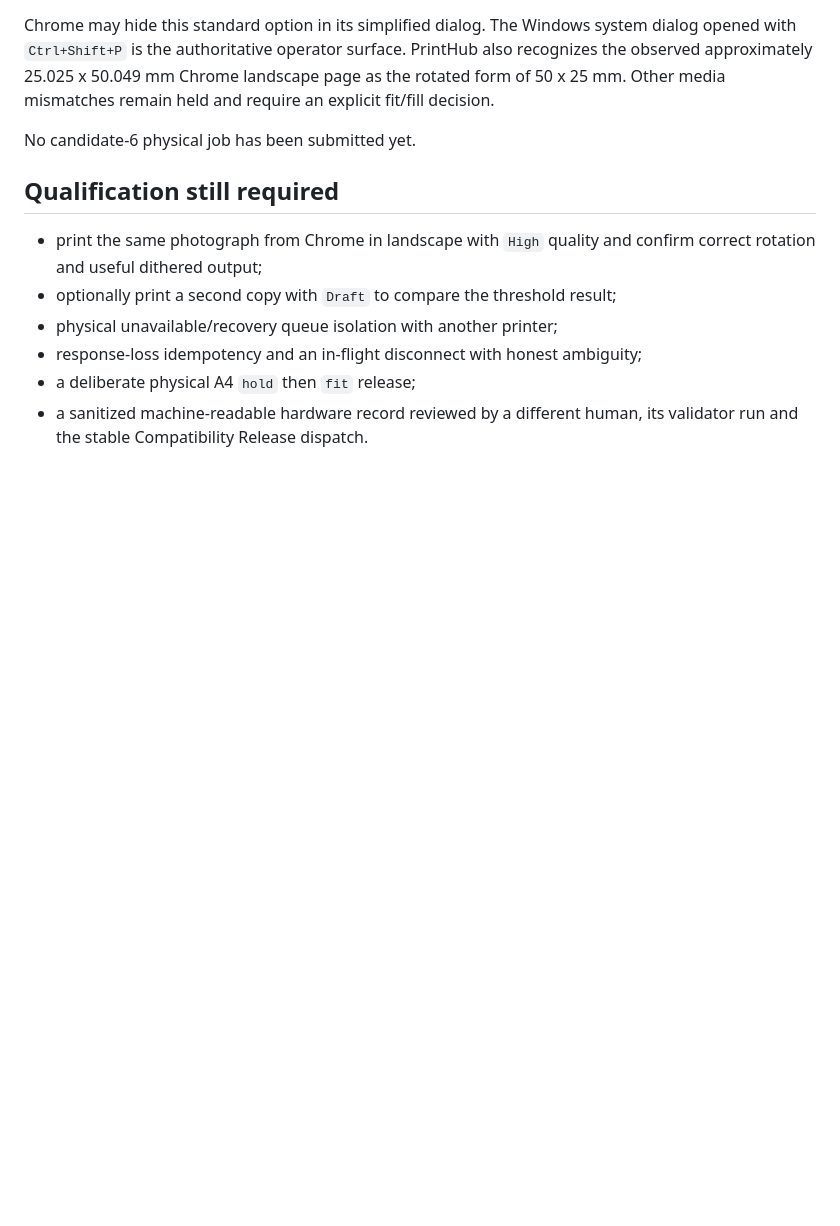
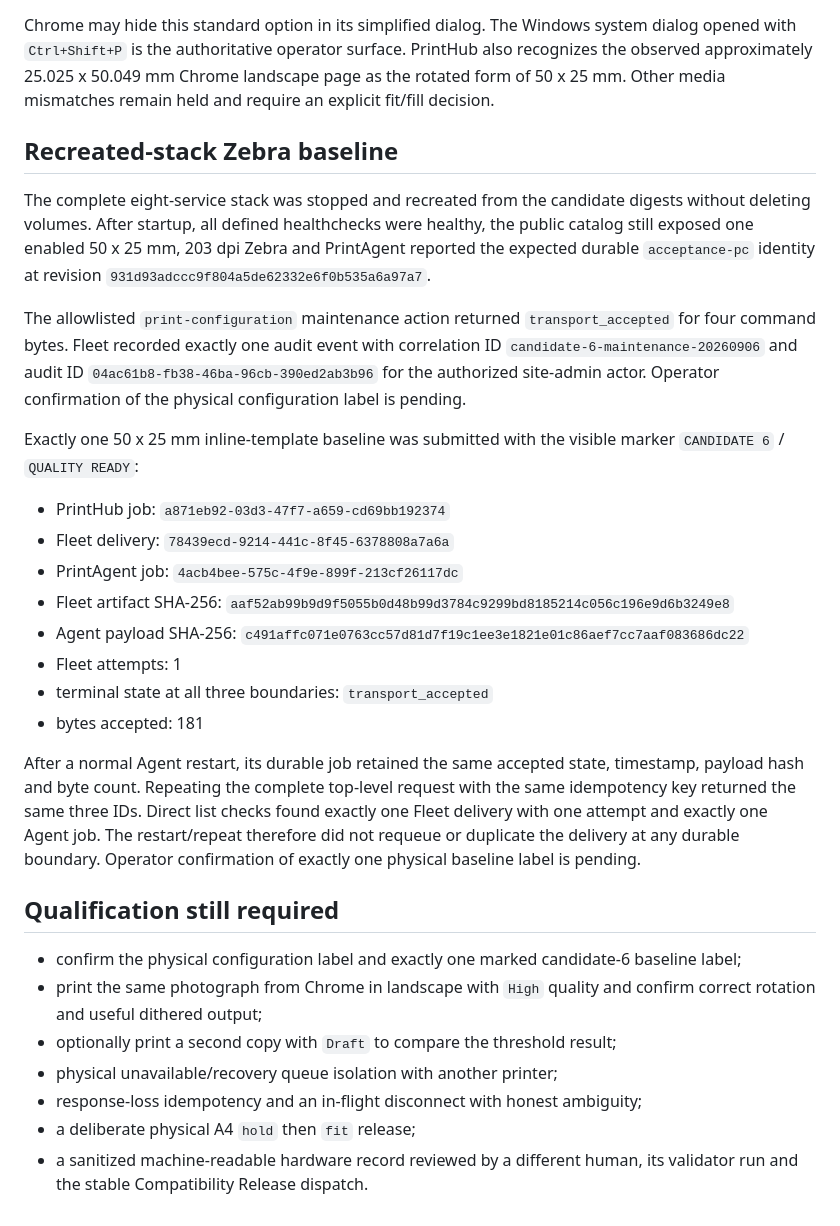
Before and after one commit to Hartmannlight/Labeldrucker, a Markdown page: docs/acceptance/2026-09-06-v1.0.0-candidate-6.md, the part around the change. GitHub-like rendering; blank space fills up the shorter version.

Commit message:
docs(acceptance): Record candidate 6 baseline
Capture the recreated-stack catalog, audited maintenance action, and restart-safe idempotent Zebra baseline while leaving physical confirmation open.

```diff
--- a/docs/acceptance/2026-09-06-v1.0.0-candidate-6.md
+++ b/docs/acceptance/2026-09-06-v1.0.0-candidate-6.md
@@ -68,10 +68,46 @@ PrintHub also recognizes the observed approximately 25.025 x 50.049 mm Chrome
 landscape page as the rotated form of 50 x 25 mm. Other media mismatches remain
 held and require an explicit fit/fill decision.
 
-No candidate-6 physical job has been submitted yet.
+## Recreated-stack Zebra baseline
+
+The complete eight-service stack was stopped and recreated from the candidate
+digests without deleting volumes. After startup, all defined healthchecks were
+healthy, the public catalog still exposed one enabled 50 x 25 mm, 203 dpi Zebra
+and PrintAgent reported the expected durable `acceptance-pc` identity at
+revision `931d93adccc9f804a5de62332e6f0b535a6a97a7`.
+
+The allowlisted `print-configuration` maintenance action returned
+`transport_accepted` for four command bytes. Fleet recorded exactly one audit
+event with correlation ID `candidate-6-maintenance-20260906` and audit ID
+`04ac61b8-fb38-46ba-96cb-390ed2ab3b96` for the authorized site-admin actor.
+Operator confirmation of the physical configuration label is pending.
+
+Exactly one 50 x 25 mm inline-template baseline was submitted with the visible
+marker `CANDIDATE 6` / `QUALITY READY`:
+
+- PrintHub job: `a871eb92-03d3-47f7-a659-cd69bb192374`
+- Fleet delivery: `78439ecd-9214-441c-8f45-6378808a7a6a`
+- PrintAgent job: `4acb4bee-575c-4f9e-899f-213cf26117dc`
+- Fleet artifact SHA-256:
+  `aaf52ab99b9d9f5055b0d48b99d3784c9299bd8185214c056c196e9d6b3249e8`
+- Agent payload SHA-256:
+  `c491affc071e0763cc57d81d7f19c1ee3e1821e01c86aef7cc7aaf083686dc22`
+- Fleet attempts: 1
+- terminal state at all three boundaries: `transport_accepted`
+- bytes accepted: 181
+
+After a normal Agent restart, its durable job retained the same accepted state,
+timestamp, payload hash and byte count. Repeating the complete top-level request
+with the same idempotency key returned the same three IDs. Direct list checks
+found exactly one Fleet delivery with one attempt and exactly one Agent job.
+The restart/repeat therefore did not requeue or duplicate the delivery at any
+durable boundary. Operator confirmation of exactly one physical baseline label
+is pending.
 
 ## Qualification still required
 
+- confirm the physical configuration label and exactly one marked candidate-6
+  baseline label;
 - print the same photograph from Chrome in landscape with `High` quality and
   confirm correct rotation and useful dithered output;
 - optionally print a second copy with `Draft` to compare the threshold result;
```
Also changed, not shown: docs/architecture/PRINT_PLATFORM_REFACTOR_PLAN.md (+11 -1 lines).
